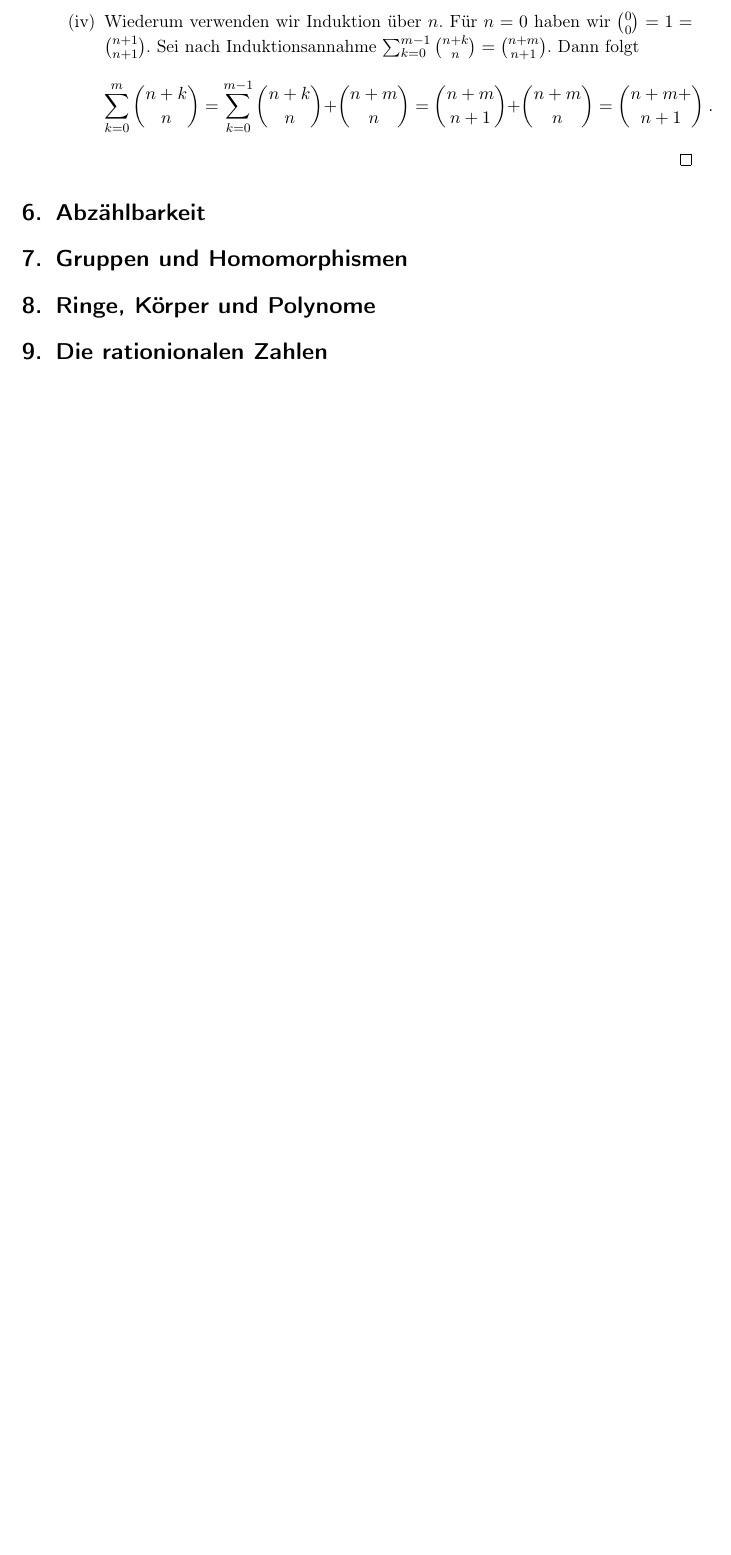
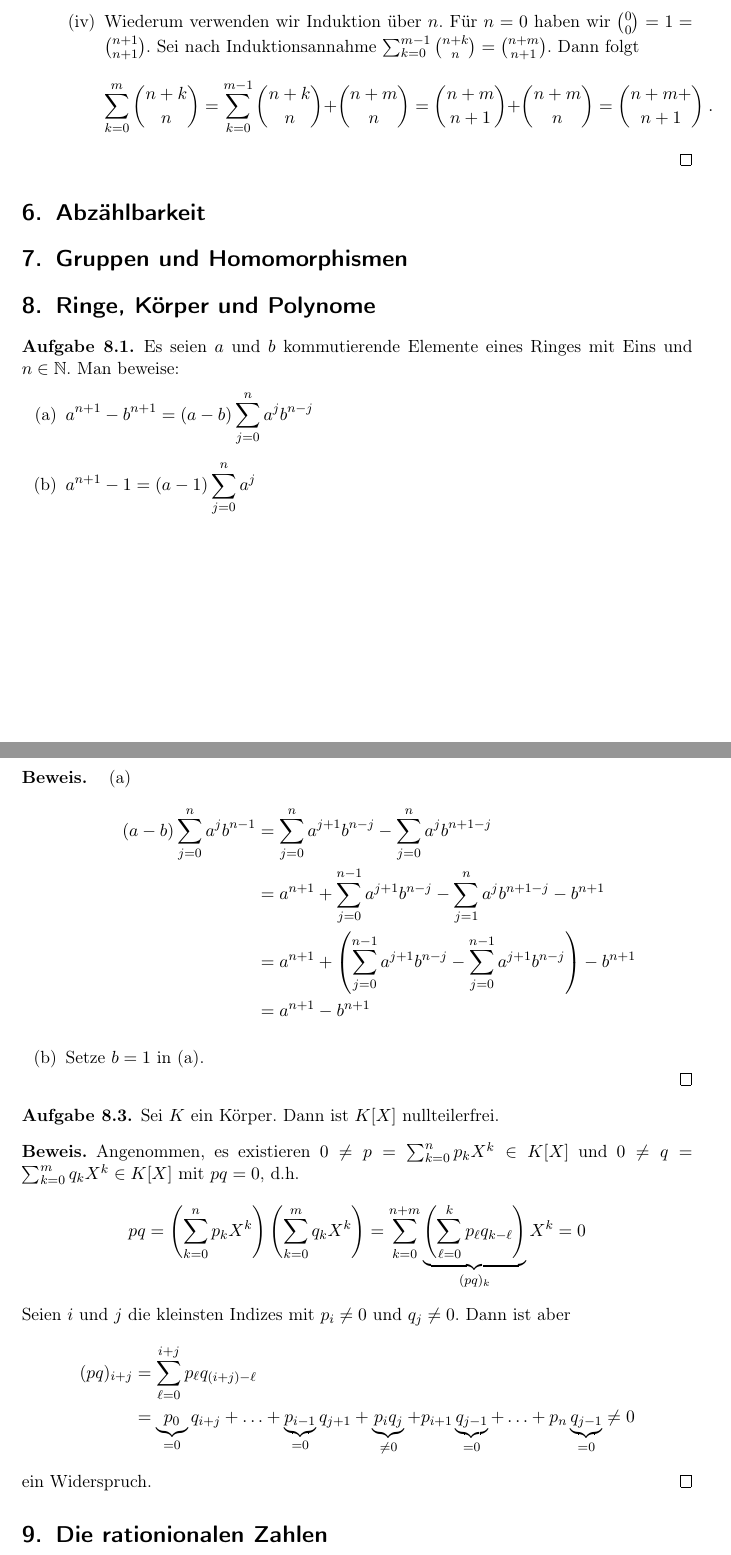
Before and after one commit to goggle/solutions_amann, a LaTeX document (solutions_amann_escher.tex, which reads kapitel01.tex): part of page 4 of 16 before the commit and two parts of pages 4 and 5 of 17 after it, the two joined at a grey line, cut so that both start at the same text, the shorter picture padded with empty space. Compiled offline with pdfLaTeX; an older LaTeX class or package is replaced by its successor.

Commit message:
Aufgabe I.8.1, Augabe I.8.3

```diff
--- a/kapitel01.tex
+++ b/kapitel01.tex
@@ -123,6 +123,52 @@ Folgende Identitäten sind durch vollständige Induktion zu verifizieren:
 \section{Abzählbarkeit}
 \section{Gruppen und Homomorphismen}
 \section{Ringe, Körper und Polynome}
+\begin{aufgabe}
+	Es seien $a$ und $b$ kommutierende Elemente eines Ringes mit Eins und $n \in \mathbb N$.
+	Man beweise:
+	\begin{enumerate}
+		\item[(a)] $\displaystyle a^{n+1} - b^{n+1} = (a-b) \sum_{j=0}^n a^j b^{n-j} $
+		\item[(b)] $\displaystyle a^{n+1} - 1 = (a-1) \sum_{j=0}^n a^j$
+	\end{enumerate}
+\end{aufgabe}
+\begin{proof}
+	\begin{enumerate}
+		\item[(a)]
+			\begin{align*}
+				(a-b) \sum_{j=0}^n a^j b^{n-1}
+				&= \sum_{j=0}^n a^{j+1} b^{n-j} - \sum_{j=0}^n a^j b^{n+1-j} \\
+				&= a^{n+1} + \sum_{j=0}^{n-1} a^{j+1} b^{n-j} - \sum_{j=1}^n a^j b^{n+1-j} - b^{n+1} \\
+				&= a^{n+1} + \left( \sum_{j=0}^{n-1} a^{j+1} b^{n-j} - \sum_{j=0}^{n-1} a^{j+1} b^{n-j}
+					\right) - b^{n+1} \\
+				&= a^{n+1} - b^{n+1}
+			\end{align*}
+		\item[(b)]
+			Setze $b=1$ in (a).
+	\end{enumerate}
+\end{proof}
+
+\setcounter{aufgabe}{2}
+\begin{aufgabe} Sei $K$ ein Körper. Dann ist $K[X]$ nullteilerfrei. \end{aufgabe}
+\begin{proof}
+	Angenommen, es existieren $0 \neq p = \sum_{k=0}^n p_k X^k \in K[X]$ und
+	$0 \neq q = \sum_{k=0}^m q_k X^k \in K[X]$ mit $p q = 0$, d.h.
+	\[
+		p q = \left( \sum_{k=0}^n p_k X^k \right) \left( \sum_{k=0}^m q_k X^k \right)
+		= \sum_{k=0}^{n+m} \underbrace{ \left( \sum_{\ell = 0}^k p_\ell q_{k-\ell} \right)}_{(pq)_k} X^k
+			= 0
+	\]
+	Seien $i$ und $j$ die kleinsten Indizes mit $p_i \neq 0$ und $q_j \neq 0$. Dann ist aber
+	\begin{align*}
+		(pq)_{i+j} &= \sum_{\ell = 0}^{i+j} p_{\ell} q_{(i+j)-\ell} \\
+		&= \underbrace{ p_0 }_{=0} q_{i+j} + \ldots
+		+ \underbrace{p_{i-1}}_{=0} q_{j+1}
+		+ \underbrace{p_i q_j}_{\neq 0}
+		+ p_{i+1} \underbrace{q_{j-1}}_{=0} + \ldots
+		+ p_n \underbrace{ q_{j-1} }_{=0} \neq 0
+	\end{align*}
+	ein Widerspruch.
+\end{proof}
+
 \section{Die rationionalen Zahlen}
 \section{Die reellen Zahlen}
 \section{Die komplexen Zahlen}
```
Also changed, not shown: solutions_amann_escher.pdf.
